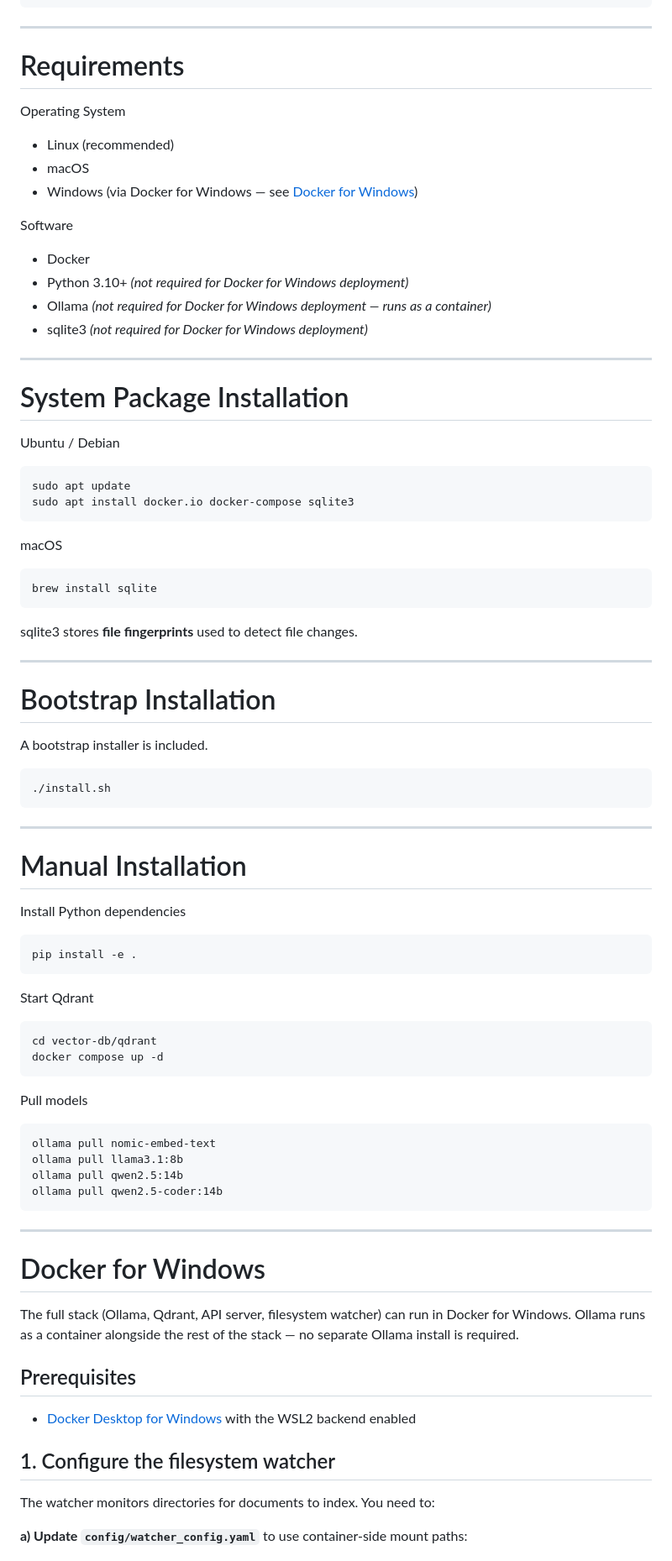
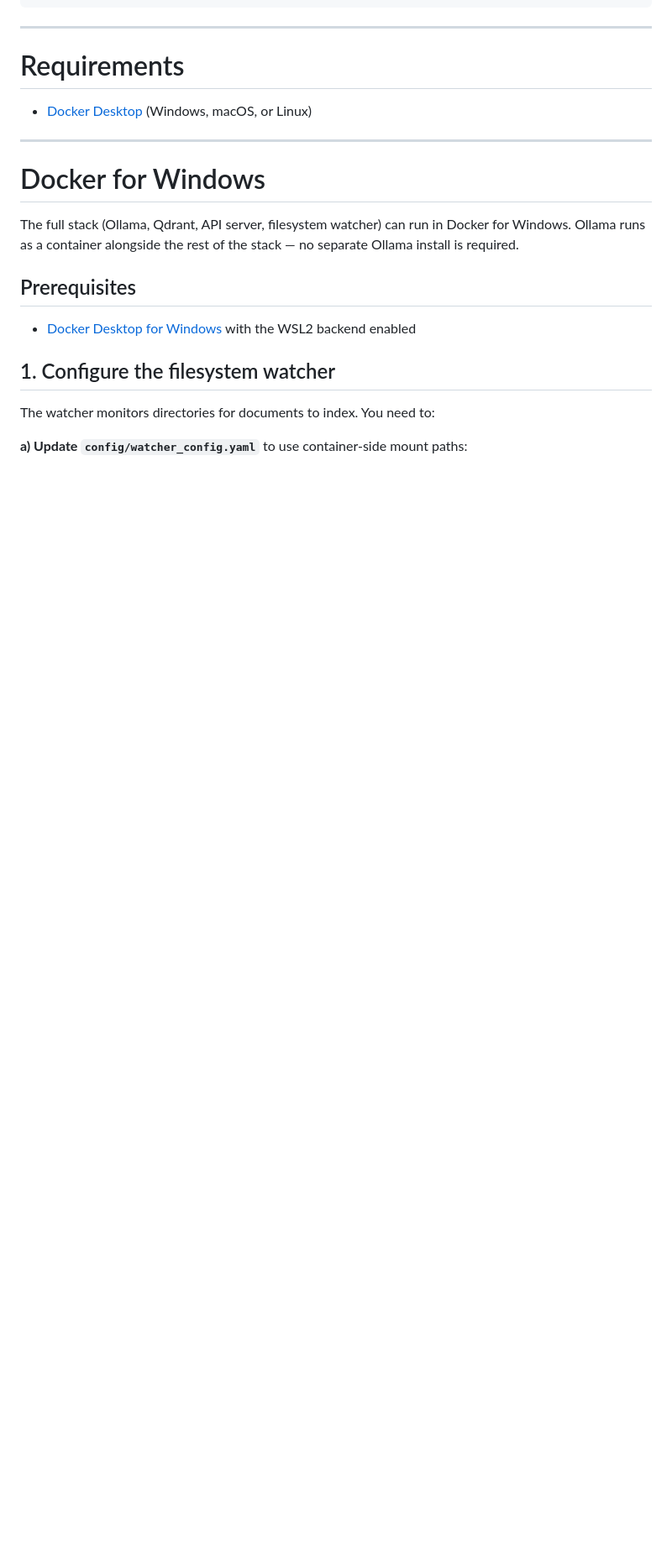
Before and after one commit to GarretBeebe/local-rag-system, a Markdown page: README.md, the part around one of its changes. Shown at 84% size. Drawn GitHub-style; blank space fills up the shorter version.

```diff
--- a/README.md
+++ b/README.md
@@ -127,61 +127,7 @@ The ingestion pipeline supports:
 
 # Requirements
 
-Operating System
-
--   Linux (recommended)
--   macOS
--   Windows (via Docker for Windows — see [Docker for Windows](#docker-for-windows))
-
-Software
-
--   Docker
--   Python 3.10+ *(not required for Docker for Windows deployment)*
--   Ollama *(not required for Docker for Windows deployment — runs as a container)*
--   sqlite3 *(not required for Docker for Windows deployment)*
-
-------------------------------------------------------------------------
-
-# System Package Installation
-
-Ubuntu / Debian
-
-    sudo apt update
-    sudo apt install docker.io docker-compose sqlite3
-
-macOS
-
-    brew install sqlite
-
-sqlite3 stores **file fingerprints** used to detect file changes.
-
-------------------------------------------------------------------------
-
-# Bootstrap Installation
-
-A bootstrap installer is included.
-
-    ./install.sh
-
-------------------------------------------------------------------------
-
-# Manual Installation
-
-Install Python dependencies
-
-    pip install -e .
-
-Start Qdrant
-
-    cd vector-db/qdrant
-    docker compose up -d
-
-Pull models
-
-    ollama pull nomic-embed-text
-    ollama pull llama3.1:8b
-    ollama pull qwen2.5:14b
-    ollama pull qwen2.5-coder:14b
+-   [Docker Desktop](https://www.docker.com/products/docker-desktop/) (Windows, macOS, or Linux)
 
 ------------------------------------------------------------------------
 
```
Also changed, not shown: other parts of README.md (+7 -73 lines).
